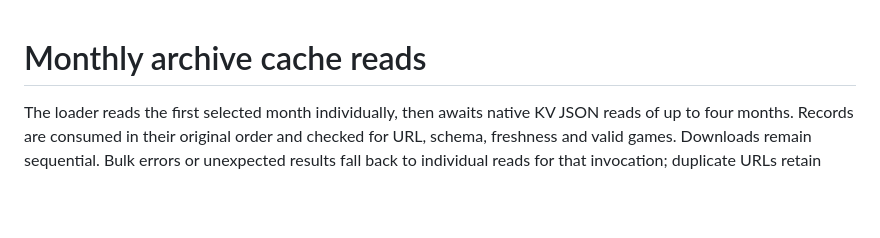
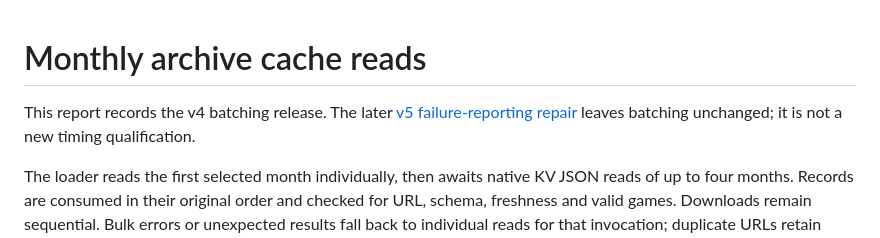
Before and after one commit to tetizz/Connections, a Markdown page: worker/performance/monthly-cache-batching-20261016.md, the part around the change. Rendered like a GitHub page; blank space fills up the shorter version.

Commit message:
Record failure repair verification and timing limits

```diff
--- a/worker/performance/monthly-cache-batching-20261016.md
+++ b/worker/performance/monthly-cache-batching-20261016.md
@@ -1,4 +1,6 @@
 # Monthly archive cache reads
+
+This report records the v4 batching release. The later [v5 failure-reporting repair](failure-outcomes-20261016.md) leaves batching unchanged; it is not a new timing qualification.
 
 The loader reads the first selected month individually, then awaits native KV JSON reads of up to four months. Records are consumed in their original order and checked for URL, schema, freshness and valid games. Downloads remain sequential. Bulk errors or unexpected results fall back to individual reads for that invocation; duplicate URLs retain individual reads. Saved connection answers remain excluded from fresh searches. Batching changes neither all-history coverage nor the shortest-path stopping rule.
 
```
Also changed, not shown: worker/performance/failure-outcomes-20261016.md (added, +13 -0 lines).
